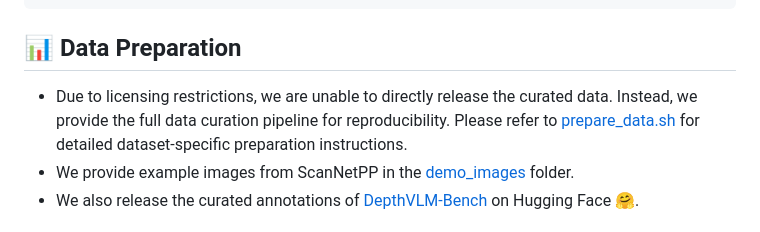
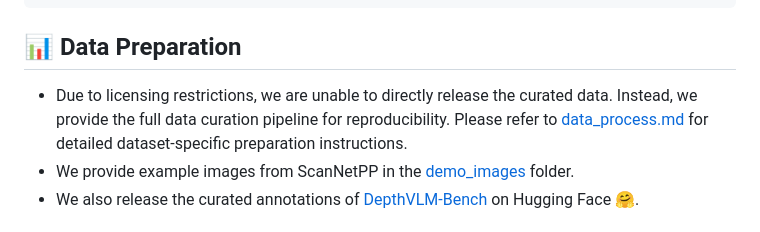
Before and after one commit to hanxunyu/DepthVLM, a Markdown page: README.md, the part around the change. Drawn GitHub-style.

````diff
--- a/README.md
+++ b/README.md
@@ -79,7 +79,7 @@ pip install -r requirements.txt
 pip install flash-attn==2.6.3 --no-build-isolation
 ```
 ## 📊 Data Preparation
-- Due to licensing restrictions, we are unable to directly release the curated data. Instead, we provide the full data curation pipeline for reproducibility. Please refer to [prepare_data.sh](./prepare_data.sh) for detailed dataset-specific preparation instructions.
+- Due to licensing restrictions, we are unable to directly release the curated data. Instead, we provide the full data curation pipeline for reproducibility. Please refer to [data_process.md](data_process/data_process.md) for detailed dataset-specific preparation instructions.
 - We provide example images from ScanNetPP in the [demo_images](./demo_images) folder.
 - We also release the curated annotations of [DepthVLM-Bench](https://huggingface.co/yuxinhk/N3D-VLM) on Hugging Face 🤗.
 
````
